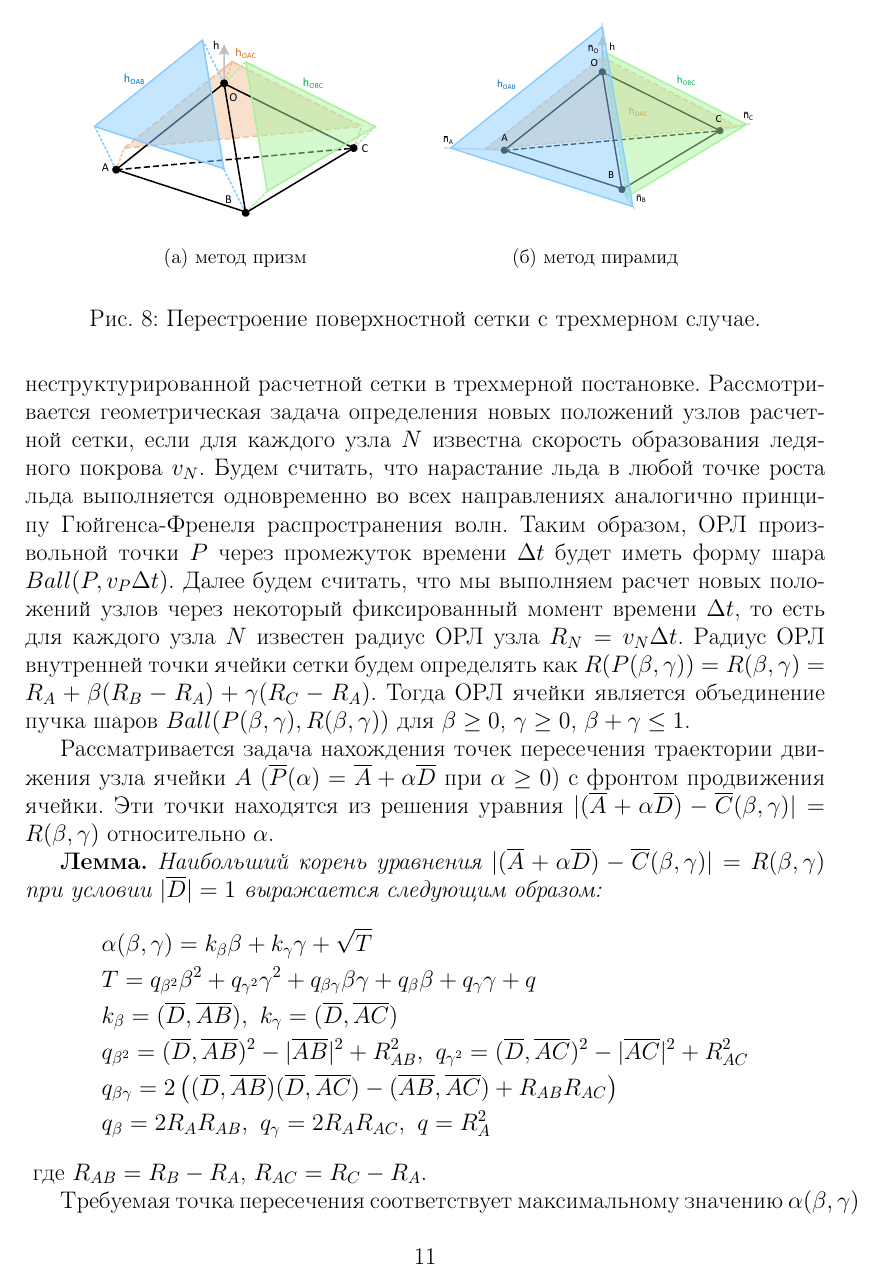
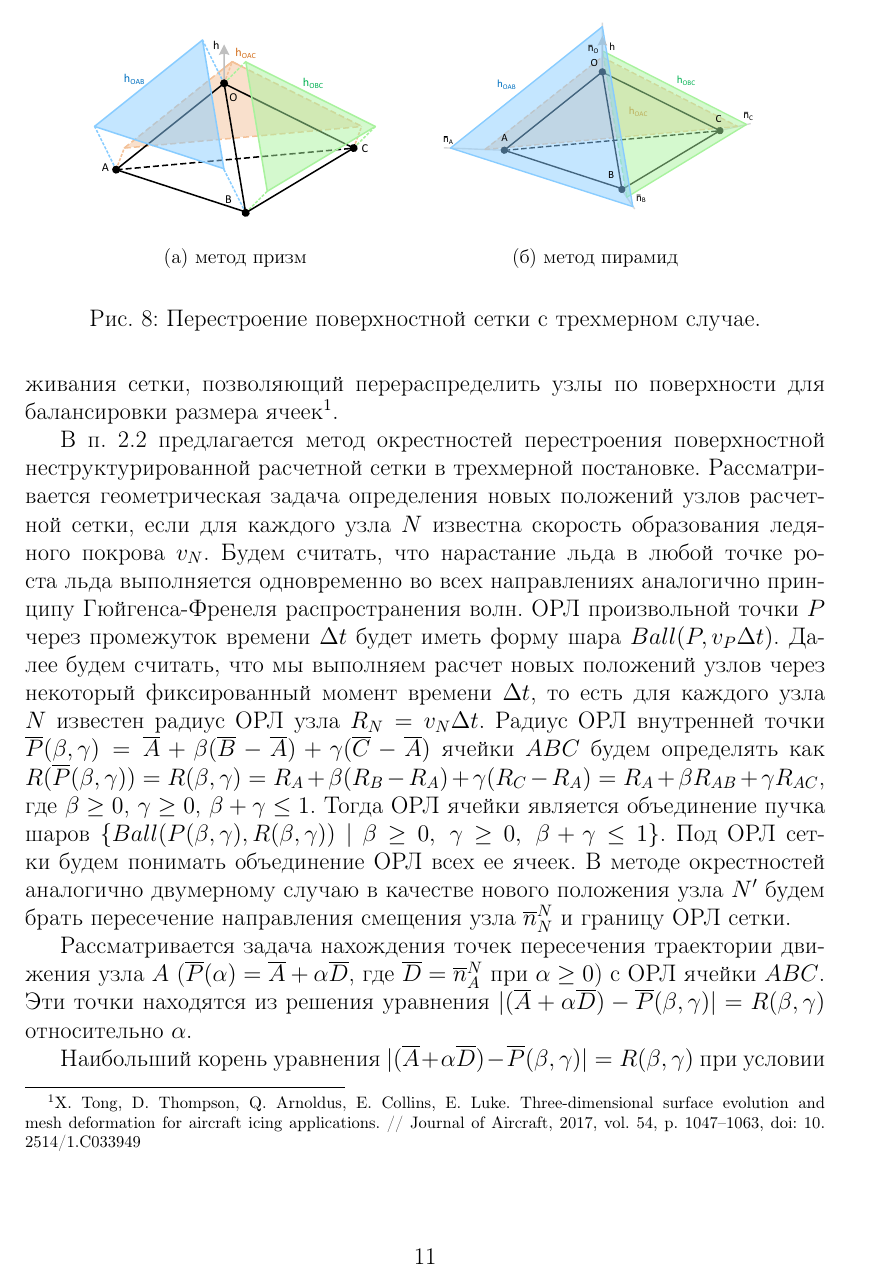
Before and after one commit to r-aax/phd, a LaTeX document (text/text_autoreferat.tex): page 11 of 38 before the commit and page 11 of 39 after it. Compiled offline with pdfLaTeX.

Commit message:
autoreferat : section

```diff
--- a/text/text_autoreferat.tex
+++ b/text/text_autoreferat.tex
@@ -341 +342,3 @@ escapeinside={\%*}{*)}
 В частности многослойный метод перестроения, в котором выполнятеся $k$ последовательных шагов перестроения сетки, на каждом из которых решается задача для объема накопленного в ячейке $F$ льда в количестве $V_F/k$.
+Рассматриваются метод сглаживания поля нормалей $\overline{n}^N$, $\overline{n}^F$ для предотвращения раннего самопересечения сетки, метод сглаживания высот льда в ячейках для устранения поверхностного шума, а также метод сглаживания сетки, позволяющий перераспределить узлы по поверхности для балансировки размера ячеек\footnote[1]{X.~Tong, D.~Thompson, Q.~Arnoldus, E.~Collins, E.~Luke. Three-dimensional surface evolution and mesh deformation for aircraft icing applications. // Journal of Aircraft, 2017, vol.~54, p.~1047–1063, doi:~10.
+2514/1.C033949}.
@@ -344,10 +346,12 @@ escapeinside={\%*}{*)}
 %----------------------------------
 
 В п.~2.2 предлагается метод окрестностей перестроения поверхностной неструктурированной расчетной сетки в трехмерной постановке.
-Рассмотривается геометрическая задача определения новых положений узлов расчетной сетки, если для каждого узла $N$ известна скорость образования ледяного покрова $v_N$.
+Рассматривается геометрическая задача определения новых положений узлов расчетной сетки, если для каждого узла $N$ известна скорость образования ледяного покрова $v_N$.
 Будем считать, что нарастание льда в любой точке роста льда выполняется одновременно во всех направлениях аналогично принципу Гюйгенса-Френеля распространения волн.
-Таким образом, ОРЛ произвольной точки $P$ через промежуток времени $\Delta t$ будет иметь форму шара $Ball(P, v_P\Delta t)$.
+ОРЛ произвольной точки $P$ через промежуток времени $\Delta t$ будет иметь форму шара $Ball(P, v_P\Delta t)$.
 Далее будем считать, что мы выполняем расчет новых положений узлов через некоторый фиксированный момент времени $\Delta t$, то есть для каждого узла $N$ известен радиус ОРЛ узла $R_N = v_N \Delta t$.
-Радиус ОРЛ внутренней точки ячейки сетки будем определять как $R(P(\beta,\gamma)) = R(\beta,\gamma) = R_A + \beta(R_B - R_A) + \gamma(R_C - R_A)$.
-Тогда ОРЛ ячейки является объединение пучка шаров $Ball(P(\beta, \gamma), R(\beta, \gamma))$ для $\beta \ge 0$, $\gamma \ge 0$, $\beta + \gamma \le 1$.
+Радиус ОРЛ внутренней точки $\overline{P}(\beta, \gamma) = \overline{A} + \beta (\overline{B} - \overline{A}) + \gamma (\overline{C} - \overline{A})$ ячейки $ABC$ будем определять как $R(\overline{P}(\beta,\gamma)) = R(\beta,\gamma) = R_A + \beta(R_B - R_A) + \gamma(R_C - R_A) = R_A + \beta R_{AB} + \gamma R_{AC}$, где $\beta \ge 0$, $\gamma \ge 0$, $\beta + \gamma \le 1$.
+Тогда ОРЛ ячейки является объединение пучка шаров $\{ Ball(P(\beta, \gamma), R(\beta, \gamma)) \ | \ \beta \ge 0, \ \gamma \ge 0, \ \beta + \gamma \le 1 \}$.
+Под ОРЛ сетки будем понимать объединение ОРЛ всех ее ячеек.
+В методе окрестностей аналогично двумерному случаю в качестве нового положения узла $N'$ будем брать пересечение направления смещения узла $\overline{n}_N^N$ и границу ОРЛ сетки.
 
@@ -366,20 +358,16 @@ escapeinside={\%*}{*)}
-\label{fig:text_1_remesh3_with_fensap}
-\end{figure}
+Рассматривается задача нахождения точек пересечения траектории движения узла $A$ ($\overline{P}(\alpha) = \overline{A} + \alpha \overline{D}$, где $\overline{D} = \overline{n}_A^N$ при $\alpha \ge 0$) с ОРЛ ячейки $ABC$.
+Эти точки находятся из решения уравнения $|(\overline{A} + \alpha \overline{D}) - \overline{P}(\beta, \gamma)| = R(\beta, \gamma)$ относительно $\alpha$.
 
-Рассматривается задача нахождения точек пересечения траектории движения узла ячейки $A$ ($\overline{P}(\alpha) = \overline{A} + \alpha \overline{D}$ при $\alpha \ge 0$) с фронтом продвижения ячейки.
-Эти точки находятся из решения уравния $|(\overline{A} + \alpha \overline{D}) - \overline{C}(\beta, \gamma)| = R(\beta, \gamma)$ относительно $\alpha$.
-
-\textbf{Лемма.} \textit{Наибольший корень уравнения $|(\overline{A} + \alpha \overline{D}) - \overline{C}(\beta, \gamma)| = R(\beta, \gamma)$ при условии $|\overline{D}| = 1$ выражается следующим образом:
+Наибольший корень уравнения $|(\overline{A} + \alpha \overline{D}) - \overline{P}(\beta, \gamma)| = R(\beta, \gamma)$ при условии $|\overline{D}| = 1$ выражается следующим образом:
 \begin{equation*}
 	\begin{aligned}
 		& \alpha(\beta, \gamma) = k_{\beta} \beta + k_{\gamma} \gamma + \sqrt{T} \\
 		& T = q_{\beta^2} \beta^2 + q_{\gamma^2} \gamma^2 + q_{\beta \gamma} \beta \gamma + q_{\beta} \beta + q_{\gamma} \gamma + q \\
 		& k_{\beta} = (\overline{D}, \overline{AB}), \ k_{\gamma} = (\overline{D}, \overline{AC}) \\
-		& q_{\beta^2} = (\overline{D}, \overline{AB})^2 - |\overline{AB}|^2 + R_{AB}^2, \ q_{\gamma^2} = (\overline{D}, \overline{AC})^2 - |\overline{AC}|^2 + R_{AC}^2 \\
+		& q_{\beta^2} = (\overline{D}, \overline{AB})^2 - |\overline{AB}|^2 + R_{AB}^2 \\
+		& q_{\gamma^2} = (\overline{D}, \overline{AC})^2 - |\overline{AC}|^2 + R_{AC}^2 \\
 		& q_{\beta \gamma} = 2 \left( (\overline{D}, \overline{AB}) (\overline{D}, \overline{AC}) - (\overline{AB}, \overline{AC}) + R_{AB}R_{AC} \right) \\
 		& q_{\beta} = 2 R_A R_{AB}, \ q_{\gamma} = 2 R_A R_{AC}, \ q = R_A^2
 	\end{aligned}
-\end{equation*}}
-где $R_{AB} = R_B - R_A$, $R_{AC} = R_C - R_A$.
+\end{equation*}
 
-Требуемая точка пересечения соответствует максимальному значению $\alpha(\beta, \gamma)$ при ограничениях $\beta \ge 0$, $\gamma \ge 0$, $\beta + \gamma \le 1$.
```
Also changed, not shown: text/text_autoreferat.tex (50 more changed lines).
